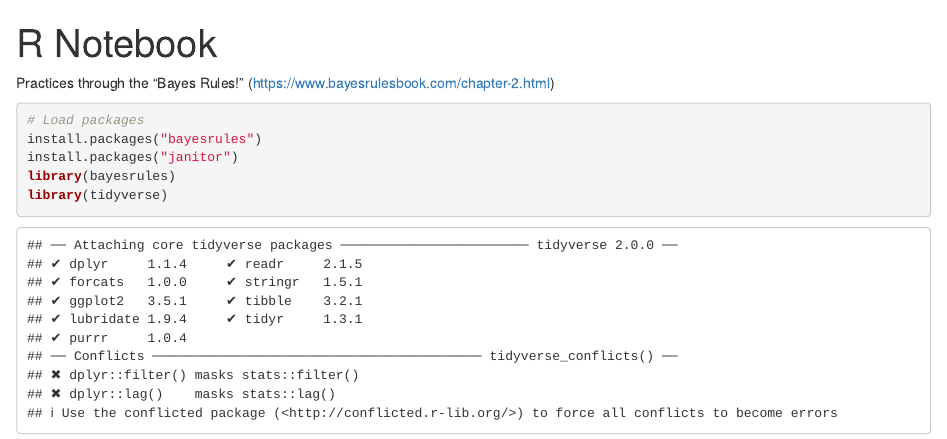
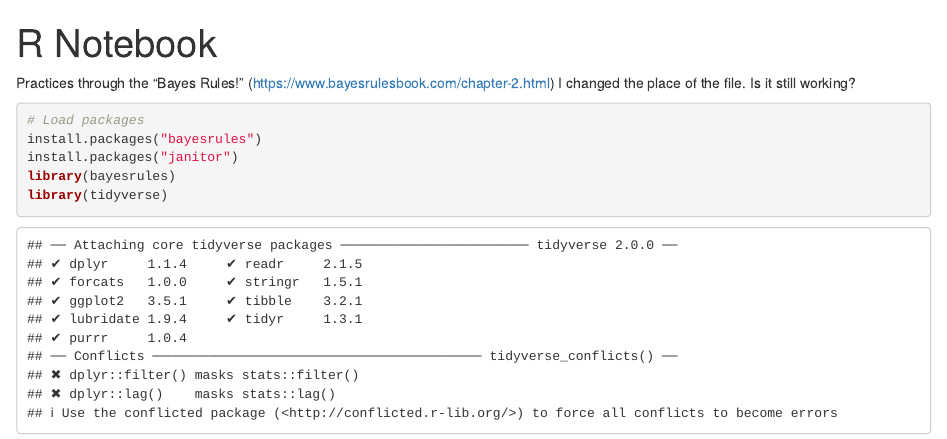
Before and after one commit to Yui0126/Practice, an R Markdown document (Note.Rmd): the page in a window 1100 px wide, from its top. Rendered offline with R 4.5, knitr and Pandoc, with nearby package versions; some code elsewhere in the file could not run offline.

Commit message:
don't know how this works

````diff
--- a/Note.Rmd
+++ b/Note.Rmd
@@ -5,6 +5,7 @@ output: html_notebook
 
 Practices through the "Bayes Rules!"
 (https://www.bayesrulesbook.com/chapter-2.html)
+I changed the place of the file. Is it still working?
 
 
 ```{r}
````
Also changed, not shown: Note.nb.html (added).
